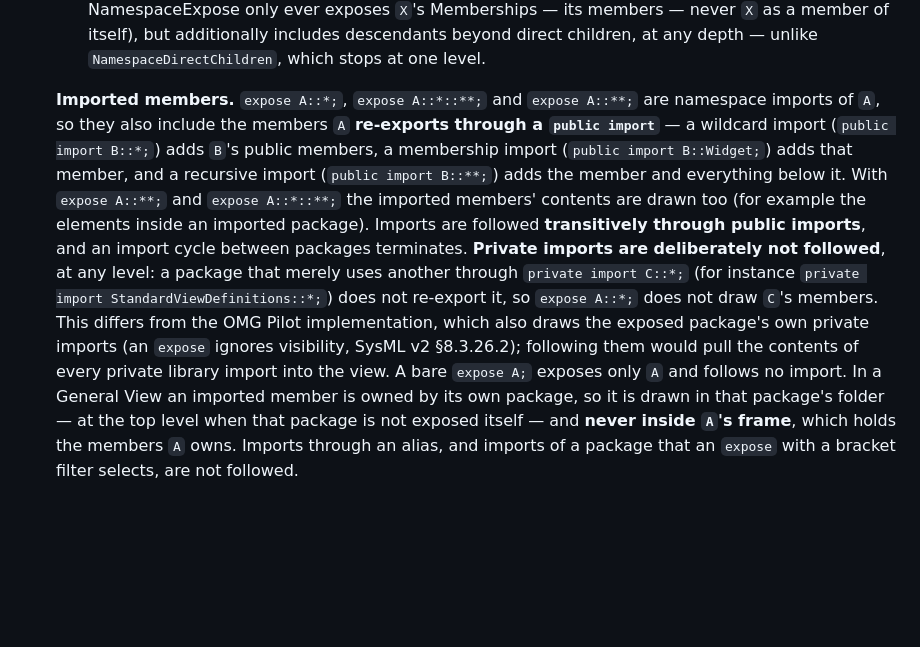
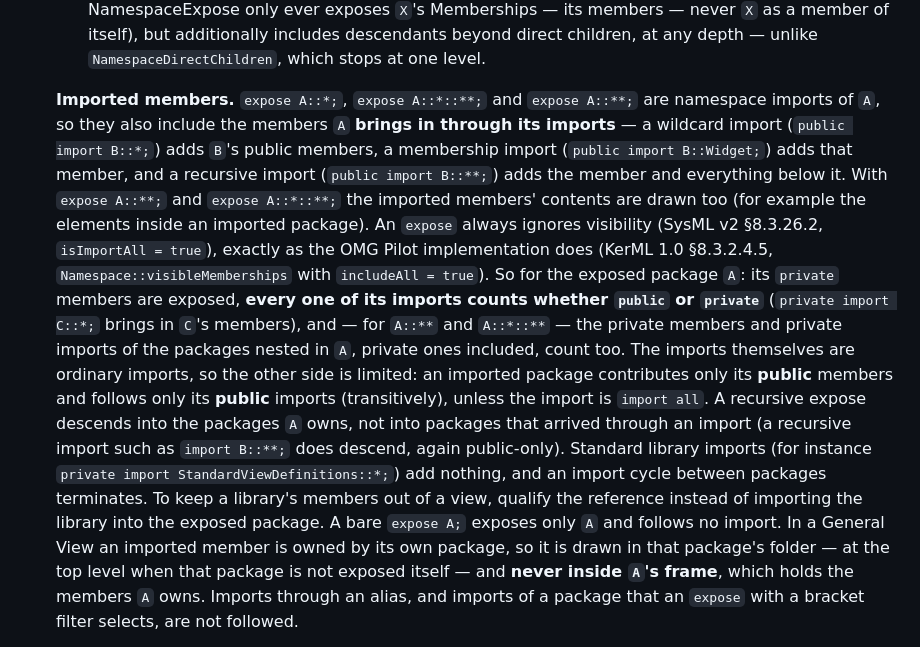
Before and after one commit to demaconsulting/SysML2Tools, a Markdown page: docs/user_guide/introduction.md, the part around the change. Rendered like a GitHub page; blank space fills up the shorter version.

```diff
--- a/docs/user_guide/introduction.md
+++ b/docs/user_guide/introduction.md
@@ -669,18 +669,24 @@ entire workspace:
     depth — unlike `NamespaceDirectChildren`, which stops at one level.
 
   **Imported members.** `expose A::*;`, `expose A::*::**;` and `expose A::**;` are namespace imports of
-  `A`, so they also include the members `A` **re-exports through a `public import`** — a wildcard
+  `A`, so they also include the members `A` **brings in through its imports** — a wildcard
   import (`public import B::*;`) adds `B`'s public members, a membership import
   (`public import B::Widget;`) adds that member, and a recursive import (`public import B::**;`) adds
   the member and everything below it. With `expose A::**;` and `expose A::*::**;` the imported members'
-  contents are drawn too (for example the elements inside an imported package). Imports are followed
-  **transitively through public imports**, and an import cycle between packages terminates. **Private
-  imports are deliberately not followed**, at any level: a package that merely uses another through
-  `private import C::*;` (for instance `private import StandardViewDefinitions::*;`) does not re-export
-  it, so `expose A::*;` does not draw `C`'s members. This differs from the OMG Pilot implementation,
-  which also draws the exposed package's own private imports (an `expose` ignores visibility, SysML v2
-  §8.3.26.2); following them would pull the contents of every private library import into the view.
-  A bare `expose A;` exposes only `A` and follows no import. In a General View an imported member is owned
+  contents are drawn too (for example the elements inside an imported package). An `expose` always ignores
+  visibility (SysML v2 §8.3.26.2, `isImportAll = true`), exactly as the OMG Pilot implementation does
+  (KerML 1.0 §8.3.2.4.5, `Namespace::visibleMemberships` with `includeAll = true`). So for the exposed
+  package `A`: its `private` members are exposed, **every one of its imports counts whether `public` or
+  `private`** (`private import C::*;` brings in `C`'s members), and — for `A::**` and `A::*::**` — the
+  private members and private imports of the packages nested in `A`, private ones included, count too. The
+  imports themselves are ordinary imports, so the other side is limited: an imported package contributes
+  only its **public** members and follows only its **public** imports (transitively), unless the import is
+  `import all`. A recursive expose descends into the packages `A` owns, not into packages that arrived
+  through an import (a recursive import such as `import B::**;` does descend, again public-only). Standard
+  library imports (for instance `private import StandardViewDefinitions::*;`) add nothing, and an import
+  cycle between packages terminates. To keep a library's members out of a view, qualify the reference
+  instead of importing the library into the exposed package. A bare `expose A;` exposes only `A` and
+  follows no import. In a General View an imported member is owned
   by its own package, so it is drawn in that package's folder — at the top level when that package is not
   exposed itself — and **never inside `A`'s frame**, which holds the members `A` owns. Imports through an
   alias, and imports of a package that an `expose` with a bracket filter selects, are not followed.
```
Also changed, not shown: README.md (+2 -1 lines), docs/gallery/README.md (+8 -8 lines), docs/gallery/png/ImportedUnitsGeneralView.png, 11 other files.
